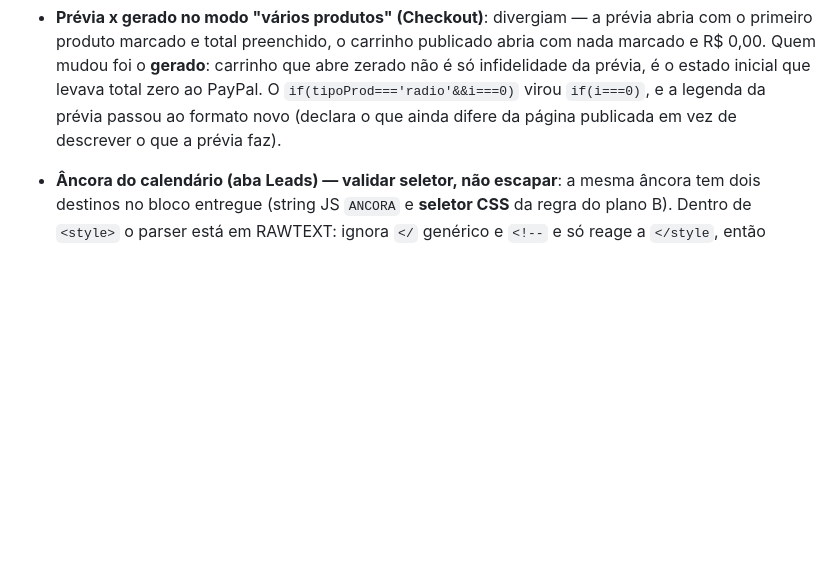
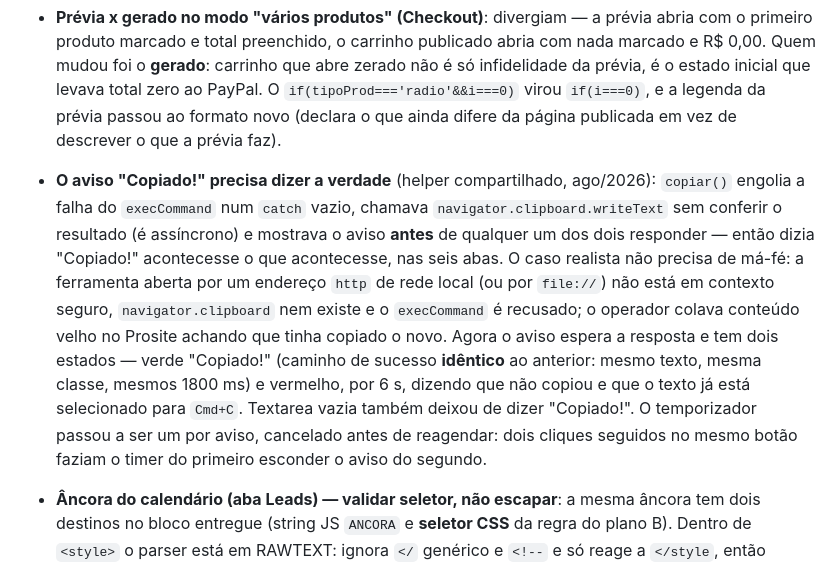
Before and after one commit to coretech-br/construtores-fotocerta, a Markdown page: docs/documentacao-fotocerta.md, the part around one of its changes. Drawn GitHub-style; blank space fills up the shorter version.

```diff
--- a/docs/documentacao-fotocerta.md
+++ b/docs/documentacao-fotocerta.md
@@ -127,6 +127,7 @@ O `<p class="ajuda">` abaixo da prévia continua obrigatório, mas muda de conte
 - **"Sem halo" produzia halo (aba Bordas)**: no efeito "halo pulsante" o rádio Com/Sem halo não desligava nada — o gerador só trocava os campos por 18px/0.5 fixos e escondia os campos, então o rótulo mentia. No pulso o halo **é** o efeito: o rádio some nesse efeito (com um aviso explicando por quê e apontando "borda fixa" para quem quer moldura sem halo) e os campos de alcance e intensidade passam a valer sempre.
 - **Recusar em vez de assumir, quando não há valor certo** (extensão da regra da chave Pix e do limiar de urgência): a aba **Leads** passou a recusar código da página vazio (a mensagem chegava como `(cod: **)`, defeituosa e muda); o **TidyCal** recusa endereço da intermediária vazio ou com esquema fora de `http(s)`/caminho relativo (`src=""` gerava um iframe que não carregava nada; `javascript:` era aceito); e o **Checkout** recusa cupom com valor zerado ou apagado **na lista** (o formulário de cadastro validava, o editor da lista não) e cupom em porcentagem acima de 100%, que zera o pedido. O carrinho gerado ganhou, no PayPal, a guarda de total zero que só o Pix tinha — via `onClick`/`actions.reject()`, com mensagem própria em vez do erro genérico.
 - **Prévia x gerado no modo "vários produtos" (Checkout)**: divergiam — a prévia abria com o primeiro produto marcado e total preenchido, o carrinho publicado abria com nada marcado e R$ 0,00. Quem mudou foi o **gerado**: carrinho que abre zerado não é só infidelidade da prévia, é o estado inicial que levava total zero ao PayPal. O `if(tipoProd==='radio'&&i===0)` virou `if(i===0)`, e a legenda da prévia passou ao formato novo (declara o que ainda difere da página publicada em vez de descrever o que a prévia faz).
+- **O aviso "Copiado!" precisa dizer a verdade** (helper compartilhado, ago/2026): `copiar()` engolia a falha do `execCommand` num `catch` vazio, chamava `navigator.clipboard.writeText` sem conferir o resultado (é assíncrono) e mostrava o aviso **antes** de qualquer um dos dois responder — então dizia "Copiado!" acontecesse o que acontecesse, nas seis abas. O caso realista não precisa de má-fé: a ferramenta aberta por um endereço `http` de rede local (ou por `file://`) não está em contexto seguro, `navigator.clipboard` nem existe e o `execCommand` é recusado; o operador colava conteúdo velho no Prosite achando que tinha copiado o novo. Agora o aviso espera a resposta e tem dois estados — verde "Copiado!" (caminho de sucesso **idêntico** ao anterior: mesmo texto, mesma classe, mesmos 1800 ms) e vermelho, por 6 s, dizendo que não copiou e que o texto já está selecionado para `Cmd+C`. Textarea vazia também deixou de dizer "Copiado!". O temporizador passou a ser um por aviso, cancelado antes de reagendar: dois cliques seguidos no mesmo botão faziam o timer do primeiro esconder o aviso do segundo.
 - **Âncora do calendário (aba Leads) — validar seletor, não escapar**: a mesma âncora tem dois destinos no bloco entregue (string JS `ANCORA` e **seletor CSS** da regra do plano B). Dentro de `<style>` o parser está em RAWTEXT: ignora `</` genérico e `<!--` e só reage a `</style`, então `escJs` ali é inerte — o campo continuava executando código arbitrário mesmo depois da correção de escape (`reserva</style><img src=x onerror=…>` executa e derrama o CSS como texto; `reserva{}*{display:none}#x` esconde a página inteira). O tratamento certo para destino CSS é **validar o seletor**: aceita-se `#` + letra + letras/números/hífen/sublinhado (`lAncOk`), e fora disso a geração é recusada com aviso. De quebra, isso barra o caso realista e igualmente mudo de âncora com espaço ou acento, que gerava seletor inválido e plano B que não funcionava.
 
 ## 6. Estado atual e fluxo de manutenção
```
Also changed, not shown: other parts of docs/documentacao-fotocerta.md (+1 -1 lines).
